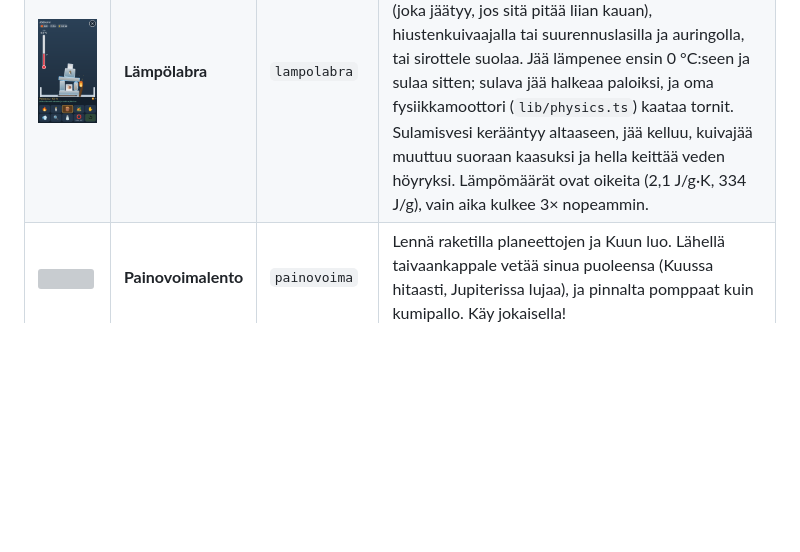
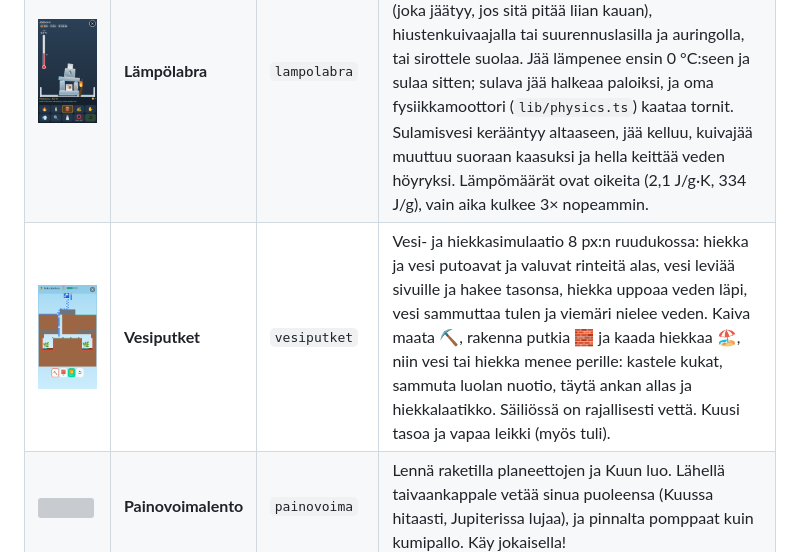
Before and after one commit to terotests/RangerGames, a Markdown page: games/README.md, the part around the change. Rendered like a GitHub page; pictures changed too: docs/screenshots/vesiputket.png (added); blank space fills up the shorter version; grey boxes are pictures that could not be loaded.

```diff
--- a/games/README.md
+++ b/games/README.md
@@ -24,6 +24,7 @@ Kuvat on otettu web-versiosta (360 × 720) komennolla `node tools/shot.js`, ja n
 | <img src="../docs/screenshots/muutto.png" width="160"> | **Muuttolintu** | `muutto` | Lennä muuttolintuna Suomeen pesimään ja takaisin. Vuodenajat ja aurinko näkyvät maapallolla. |
 | <img src="../docs/screenshots/vipu.png" width="160"> | **Vipuvaaka** | `vipu` | Tiedepeli vipuvarresta: tasapainota vaaka lisäämällä punnuksia, siirtämällä niitä toiseen koukkuun tai kaatamalla vettä ämpäriin (litra = kilo). Nuolet näyttävät kummankin puolen väännön (paino × etäisyys) ja summat kirjoitetaan auki (2×3 = 6). 12 tasoa ja vapaa leikki, 💡 antaa vihjeen. |
 | <img src="../docs/screenshots/lampolabra.png" width="160"> | **Lämpölabra** | `lampolabra` | Jääpalikoita ja jäätyneitä aarteita laboratorion altaassa. Lämmitä tulitikulla, kynttilällä, palavalla puulla, retkikeittimellä, hellanlevyllä, kämmenellä (joka jäätyy, jos sitä pitää liian kauan), hiustenkuivaajalla tai suurennuslasilla ja auringolla, tai sirottele suolaa. Jää lämpenee ensin 0 °C:seen ja sulaa sitten; sulava jää halkeaa paloiksi, ja oma fysiikkamoottori (`lib/physics.ts`) kaataa tornit. Sulamisvesi kerääntyy altaaseen, jää kelluu, kuivajää muuttuu suoraan kaasuksi ja hella keittää veden höyryksi. Lämpömäärät ovat oikeita (2,1 J/g·K, 334 J/g), vain aika kulkee 3× nopeammin. |
+| <img src="../docs/screenshots/vesiputket.png" width="160"> | **Vesiputket** | `vesiputket` | Vesi- ja hiekkasimulaatio 8 px:n ruudukossa: hiekka ja vesi putoavat ja valuvat rinteitä alas, vesi leviää sivuille ja hakee tasonsa, hiekka uppoaa veden läpi, vesi sammuttaa tulen ja viemäri nielee veden. Kaiva maata ⛏️, rakenna putkia 🧱 ja kaada hiekkaa 🏖️, niin vesi tai hiekka menee perille: kastele kukat, sammuta luolan nuotio, täytä ankan allas ja hiekkalaatikko. Säiliössä on rajallisesti vettä. Kuusi tasoa ja vapaa leikki (myös tuli). |
 | <img src="../docs/screenshots/painovoima.png" width="160"> | **Painovoimalento** | `painovoima` | Lennä raketilla planeettojen ja Kuun luo. Lähellä taivaankappale vetää sinua puoleensa (Kuussa hitaasti, Jupiterissa lujaa), ja pinnalta pomppaat kuin kumipallo. Käy jokaisella! |
 | <img src="../docs/screenshots/kielipelit.png" width="160"> | **Kielipelit** | `kielipelit` | Englantia ja espanjaa: sanat, "Find the red key", kahvila ja tarina. Ohjeet puhutaan. |
 | <img src="../docs/screenshots/kielisaari.png" width="160"> | **Kielisaari** | `kielisaari` | Englantia tai espanjaa (lippu valitaan alussa) seikkaillen: auta kilpikonnaa, apinaa ja karhun kahvilaa, kerää kolme karttapalaa ja avaa luolan aarrearkku. Jokainen sana kulkee polun kuule → tunnista → muista (kokoa kirjaimista ja sano ääneen) → käytä ("Give me two red apples") → kertaa; uusi päivä alkaa kertauksella (Leitner-laatikot). Väärästä vastauksesta tulee vihje, ei rangaistusta. 💡 näyttää lauseen suomeksi. |
```
Also changed, not shown: README.md (+1 -0 lines), 6 other files.
